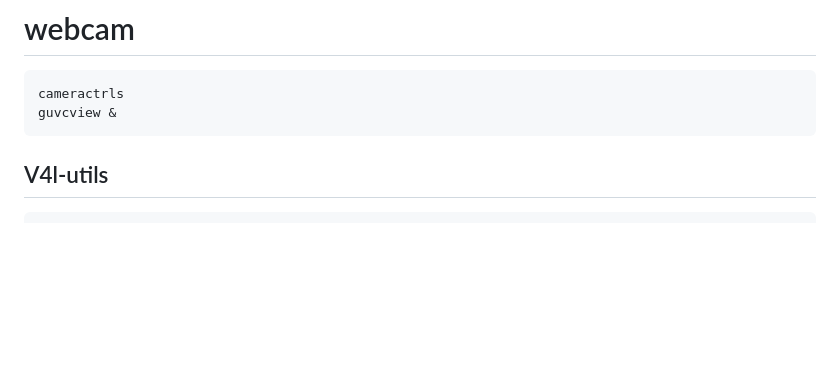
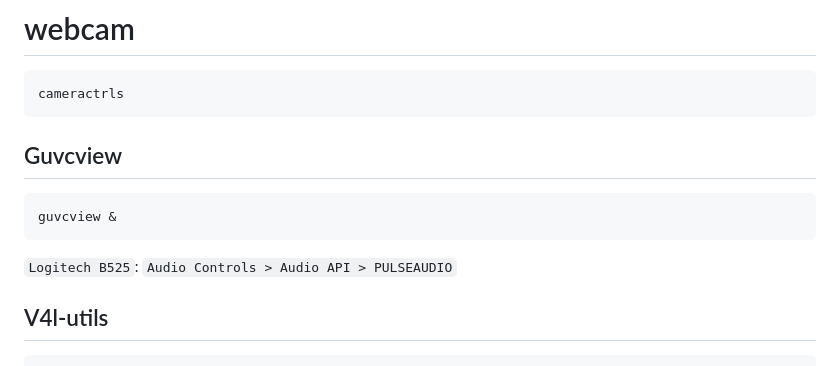
Before and after one commit to harriott/misc, a Markdown page: linux/QR/hw.md, the part around the change. Rendered like a GitHub page; blank space fills up the shorter version.

```diff
--- a/linux/QR/hw.md
+++ b/linux/QR/hw.md
@@ -166,7 +166,11 @@ gdisk(8)
 
 # webcam
     cameractrls
+
+## Guvcview
     guvcview &
+
+`Logitech B525`: `Audio Controls > Audio API > PULSEAUDIO`
 
 ## V4l-utils
     qv4l2 &
```
Also changed, not shown: CP/QR/internetworking.md (+8 -3 lines).
